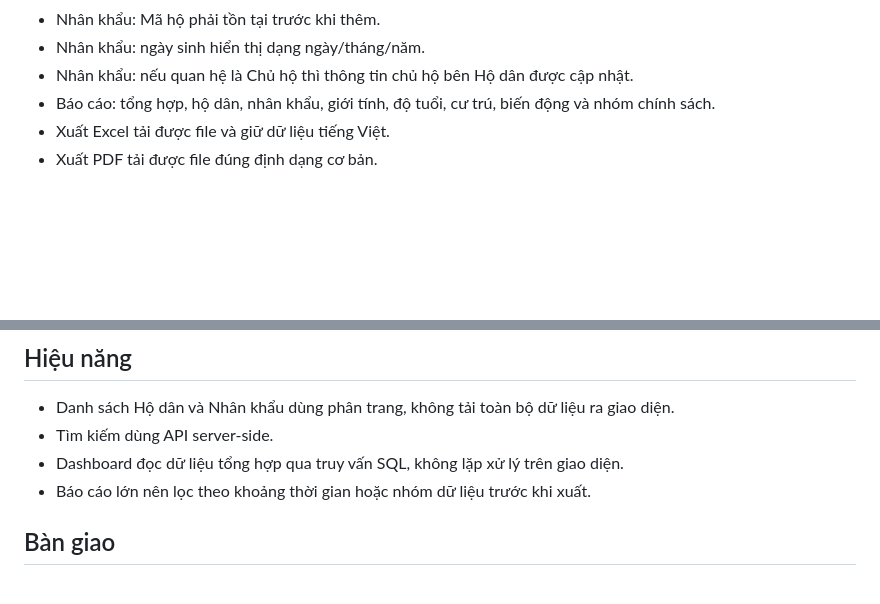
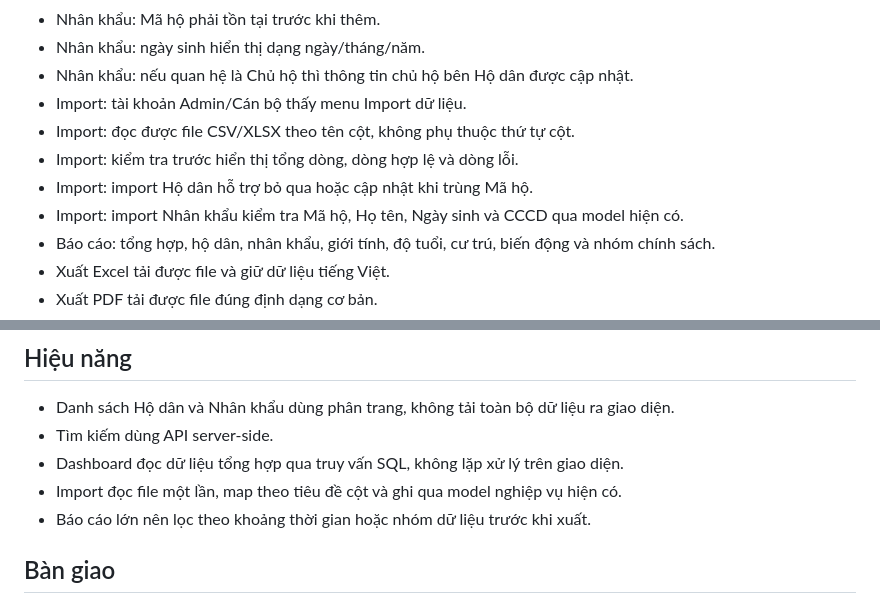
Before and after one commit to besusu08112019-netizen/QuanLyNhanKhau-Thon09, a Markdown page: docs/PRODUCTION_CHECKLIST.md, 2 parts joined by grey strips. Rendered like a GitHub page; blank space fills up the shorter version.

Commit message:
Add import checks to production checklist

```diff
--- a/docs/PRODUCTION_CHECKLIST.md
+++ b/docs/PRODUCTION_CHECKLIST.md
@@ -34,6 +34,11 @@
 - Nhân khẩu: Mã hộ phải tồn tại trước khi thêm.
 - Nhân khẩu: ngày sinh hiển thị dạng ngày/tháng/năm.
 - Nhân khẩu: nếu quan hệ là Chủ hộ thì thông tin chủ hộ bên Hộ dân được cập nhật.
+- Import: tài khoản Admin/Cán bộ thấy menu Import dữ liệu.
+- Import: đọc được file CSV/XLSX theo tên cột, không phụ thuộc thứ tự cột.
+- Import: kiểm tra trước hiển thị tổng dòng, dòng hợp lệ và dòng lỗi.
+- Import: import Hộ dân hỗ trợ bỏ qua hoặc cập nhật khi trùng Mã hộ.
+- Import: import Nhân khẩu kiểm tra Mã hộ, Họ tên, Ngày sinh và CCCD qua model hiện có.
 - Báo cáo: tổng hợp, hộ dân, nhân khẩu, giới tính, độ tuổi, cư trú, biến động và nhóm chính sách.
 - Xuất Excel tải được file và giữ dữ liệu tiếng Việt.
 - Xuất PDF tải được file đúng định dạng cơ bản.
@@ -56,6 +61,7 @@
 - Danh sách Hộ dân và Nhân khẩu dùng phân trang, không tải toàn bộ dữ liệu ra giao diện.
 - Tìm kiếm dùng API server-side.
 - Dashboard đọc dữ liệu tổng hợp qua truy vấn SQL, không lặp xử lý trên giao diện.
+- Import đọc file một lần, map theo tiêu đề cột và ghi qua model nghiệp vụ hiện có.
 - Báo cáo lớn nên lọc theo khoảng thời gian hoặc nhóm dữ liệu trước khi xuất.
 
 ## Bàn giao
```
